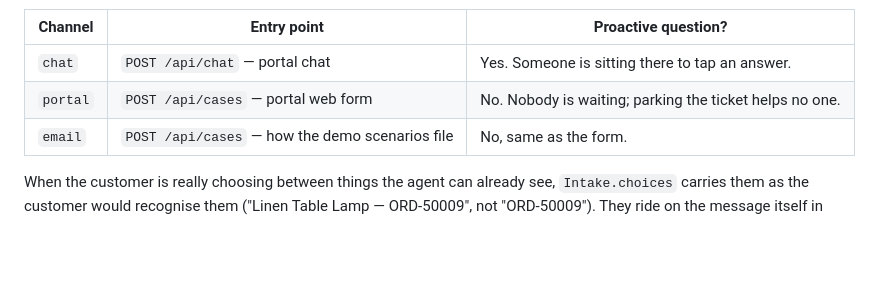
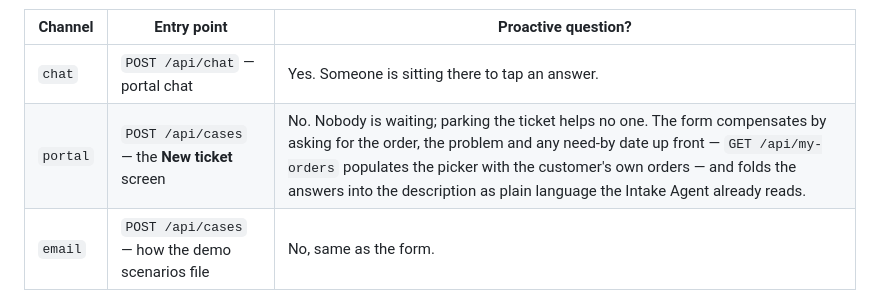
Before and after one commit to Parth-sarthidubey/Agentic_Customer_Resolution_CasePilot, a Markdown page: docs/ARCHITECTURE.md, the part around the change. GitHub-like rendering; blank space fills up the shorter version.

```diff
--- a/docs/ARCHITECTURE.md
+++ b/docs/ARCHITECTURE.md
@@ -126,7 +126,7 @@ it: an agent offering `choices` without flagging anything missing.
 | Channel | Entry point | Proactive question? |
 |---|---|---|
 | `chat` | `POST /api/chat` — portal chat | Yes. Someone is sitting there to tap an answer. |
-| `portal` | `POST /api/cases` — portal web form | No. Nobody is waiting; parking the ticket helps no one. |
+| `portal` | `POST /api/cases` — the **New ticket** screen | No. Nobody is waiting; parking the ticket helps no one. The form compensates by asking for the order, the problem and any need-by date up front — `GET /api/my-orders` populates the picker with the customer's own orders — and folds the answers into the description as plain language the Intake Agent already reads. |
 | `email` | `POST /api/cases` — how the demo scenarios file | No, same as the form. |
 
 When the customer is really choosing between things the agent can already see, `Intake.choices`
```
Also changed, not shown: README.md (+11 -5 lines).
